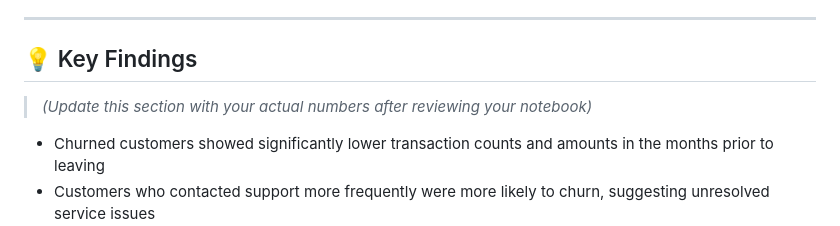
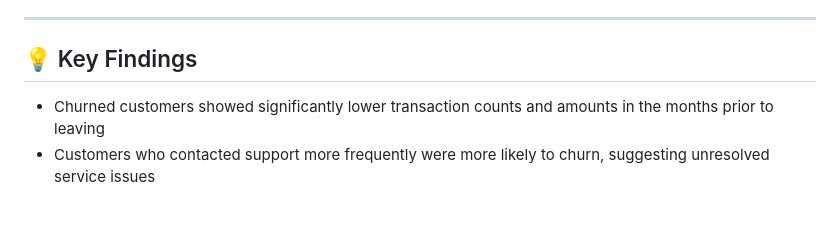
Before and after one commit to mahaderzeru/Credit-Card-Churn-Analysis, a Markdown page: README.md, the part around the change. Rendered like a GitHub page; blank space fills up the shorter version.

```diff
--- a/README.md
+++ b/README.md
@@ -66,8 +66,6 @@ The dashboard includes:
 
 ## 💡 Key Findings
 
-> *(Update this section with your actual numbers after reviewing your notebook)*
-
 - Churned customers showed significantly lower transaction counts and amounts in the months prior to leaving
 - Customers who contacted support more frequently were more likely to churn, suggesting unresolved service issues
 - Certain income brackets and card categories had disproportionately higher attrition rates
```
